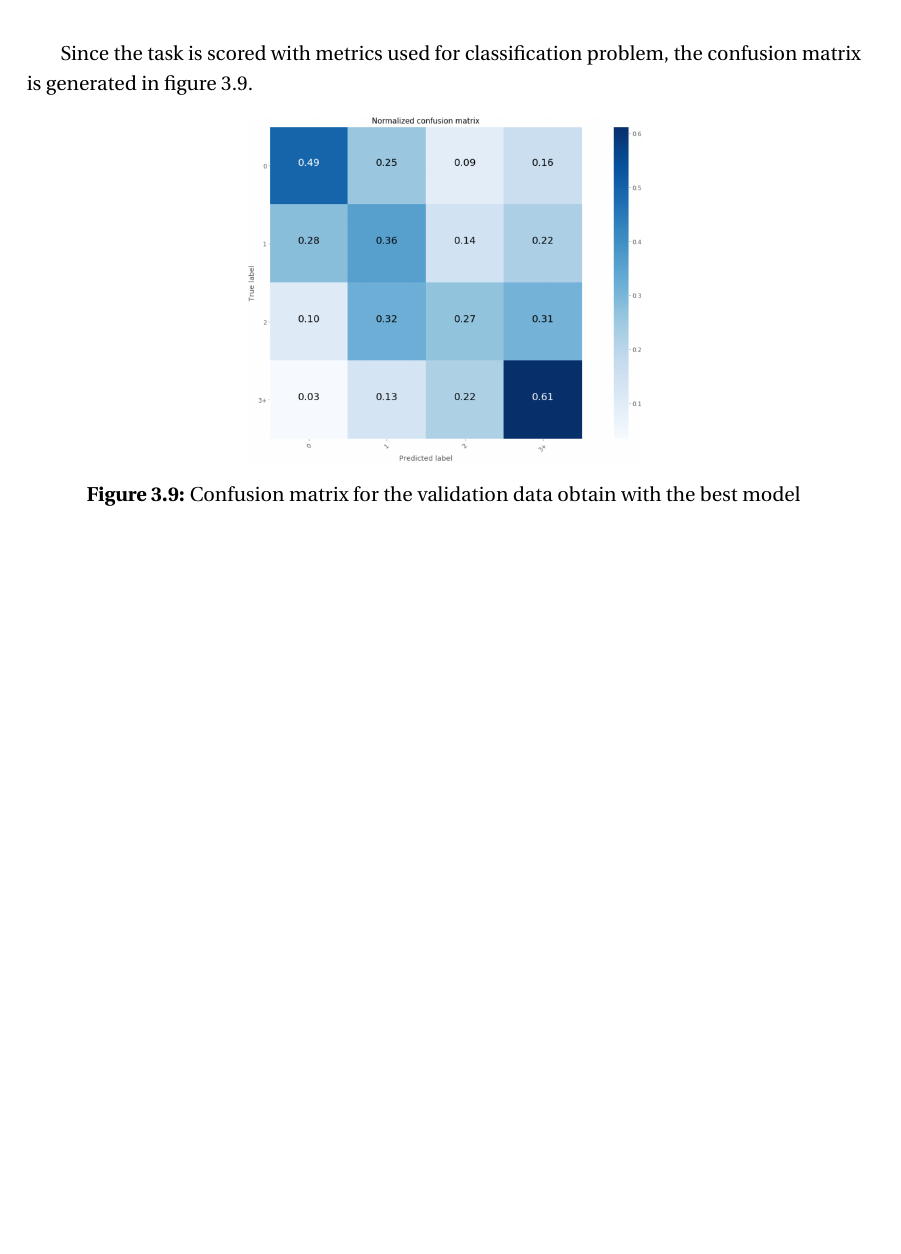
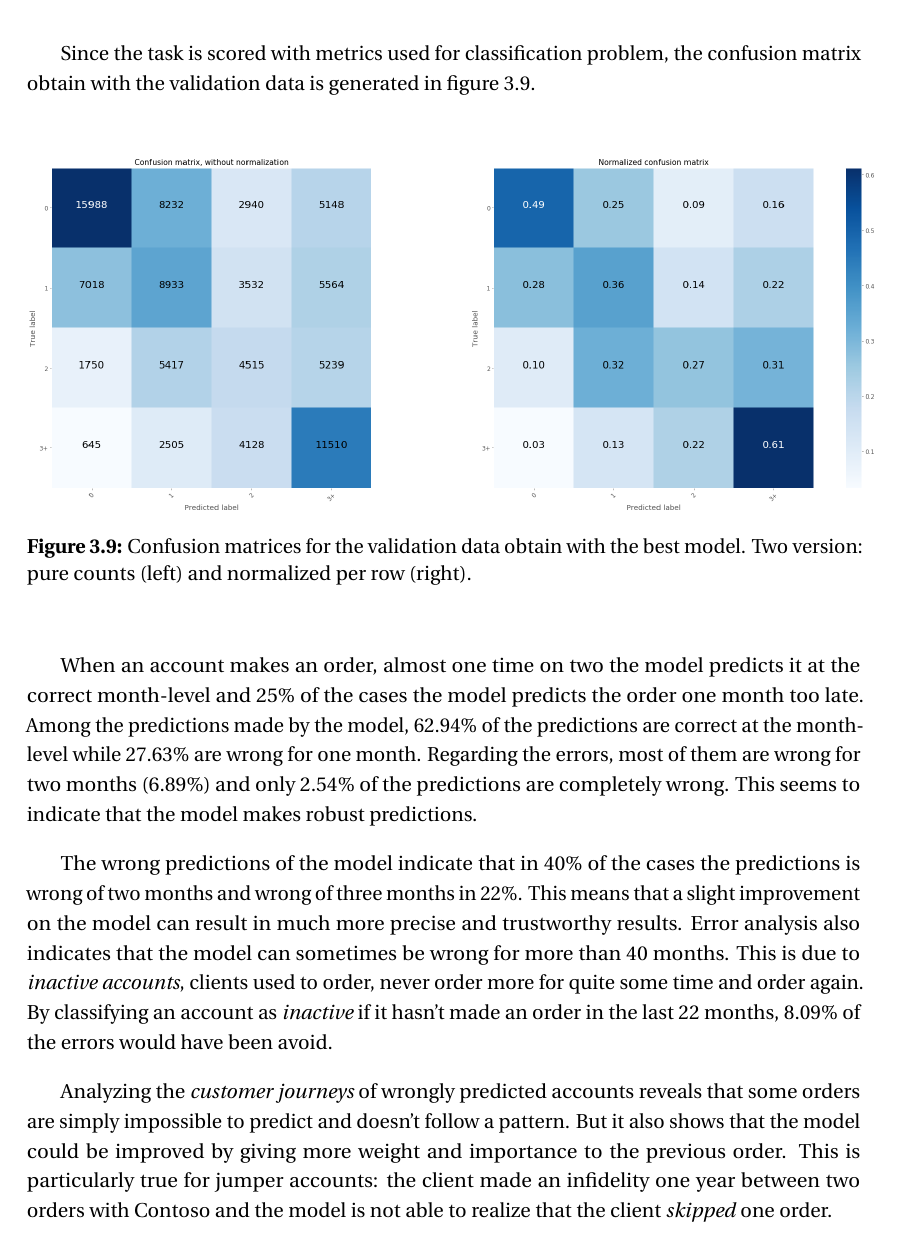
Before and after one commit to RA-Danny/Master-Thesis---Rodrigues-Alves-Danny, a LaTeX thesis (main.tex, which reads main/ch3_use_case.tex): part of page 31 of 48, cut so that both start at the same text, the shorter picture padded with empty space. Compiled offline with pdfLaTeX.

Commit message:
Use case draft done

```diff
--- a/main/ch3_use_case.tex
+++ b/main/ch3_use_case.tex
@@ -335,15 +335,20 @@ The best model is a Neural Network composed of five fully connected hidden layer
 \hspace*{0.8cm}           2. \texttt{Testing data}:    F1-score of \textbf{0.823}, precision of 0.804 and recall of 0.843 \\
 \hspace*{0.8cm}           3. \texttt{Validation data}: F1-score of \textbf{0.820}, precision of 0.750 and recall of 0.906
 
-Since the task is scored with metrics used for classification problem, the confusion matrix is generated in figure \ref{fig:cf-matrix-validation}.
+Since the task is scored with metrics used for classification problem, the confusion matrix obtain with the validation data is generated in figure \ref{fig:cf-matrix-validation}.
 
 \begin{figure}[htbp]
     \centering
-    \includegraphics[width=7cm]{images/cf-matrix-validation.png}
-    \caption[Confusion matrix for validation data]{Confusion matrix for the validation data obtain with the best model}
+    \includegraphics[width=15cm]{images/cf-matrix-validation_complete.png}
+    \caption[Confusion matrix for validation data]{Confusion matrices for the validation data obtain with the best model. Two version: pure counts (left) and normalized per row (right).}
     \label{fig:cf-matrix-validation}
 \end{figure}
 
+When an account makes an order, almost one time on two the model predicts it at the correct month-level and 25\% of the cases the model predicts the order one month too late. Among the predictions made by the model, 62.94\% of the predictions are correct at the month-level while 27.63\% are wrong for one month. Regarding the errors, most of them are wrong for two months (6.89\%) and only 2.54\% of the predictions are completely wrong. This seems to indicate that the model makes robust predictions.
+
+The wrong predictions of the model indicate that in 40\% of the cases the predictions is wrong of two months and wrong of three months in 22\%. This means that a slight improvement on the model can result in much more precise and trustworthy results. Error analysis also indicates that the model can sometimes be wrong for more than 40 months. This is due to \textit{inactive accounts}, clients used to order, never order more for quite some time and order again. By classifying an account as \textit{inactive} if it hasn't made an order in the last 22 months, 8.09\% of the errors would have been avoid.
+
+Analyzing the \textit{customer journeys} of wrongly predicted accounts reveals that some orders are simply impossible to predict and doesn't follow a pattern. But it also shows that the model could be improved by giving more weight and importance to the previous order. This is particularly true for jumper accounts: the client made an infidelity one year between two orders with Contoso and the model is not able to realize that the client \textit{skipped} one order.
 
 % -------------------------------- Section: Deployment
 \section{Deployment} \label{sec:crm-deployment}
```
Also changed, not shown: images/cf-matrix-validation_complete.png (added).
